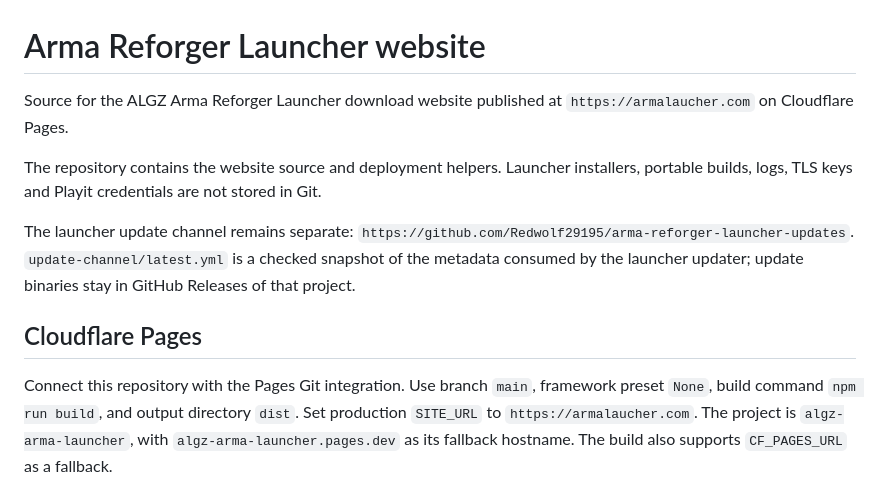
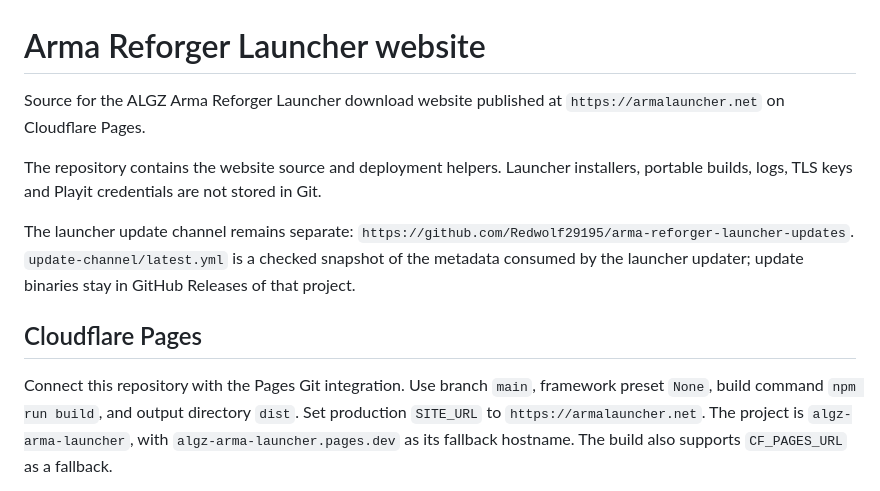
Before and after one commit to Redwolf29195/arma-reforger-launcher-website, a Markdown page: README.md, the part around the change. Drawn GitHub-style.

Commit message:
Document armalauncher.net as the production domain
Updated the website URL from 'armalaucher.com' to 'armalauncher.net' in the README.

```diff
--- a/README.md
+++ b/README.md
@@ -1,7 +1,7 @@
 # Arma Reforger Launcher website
 
 Source for the ALGZ Arma Reforger Launcher download website published at
-`https://armalaucher.com` on Cloudflare Pages.
+`https://armalauncher.net` on Cloudflare Pages.
 
 The repository contains the website source and deployment helpers. Launcher
 installers, portable builds, logs, TLS keys and Playit credentials are not
@@ -16,7 +16,7 @@ the launcher updater; update binaries stay in GitHub Releases of that project.
 
 Connect this repository with the Pages Git integration. Use branch `main`,
 framework preset `None`, build command `npm run build`, and output directory
-`dist`. Set production `SITE_URL` to `https://armalaucher.com`.
+`dist`. Set production `SITE_URL` to `https://armalauncher.net`.
 The project is `algz-arma-launcher`, with `algz-arma-launcher.pages.dev`
 as its fallback hostname. The build also supports `CF_PAGES_URL` as a fallback.
 
```
